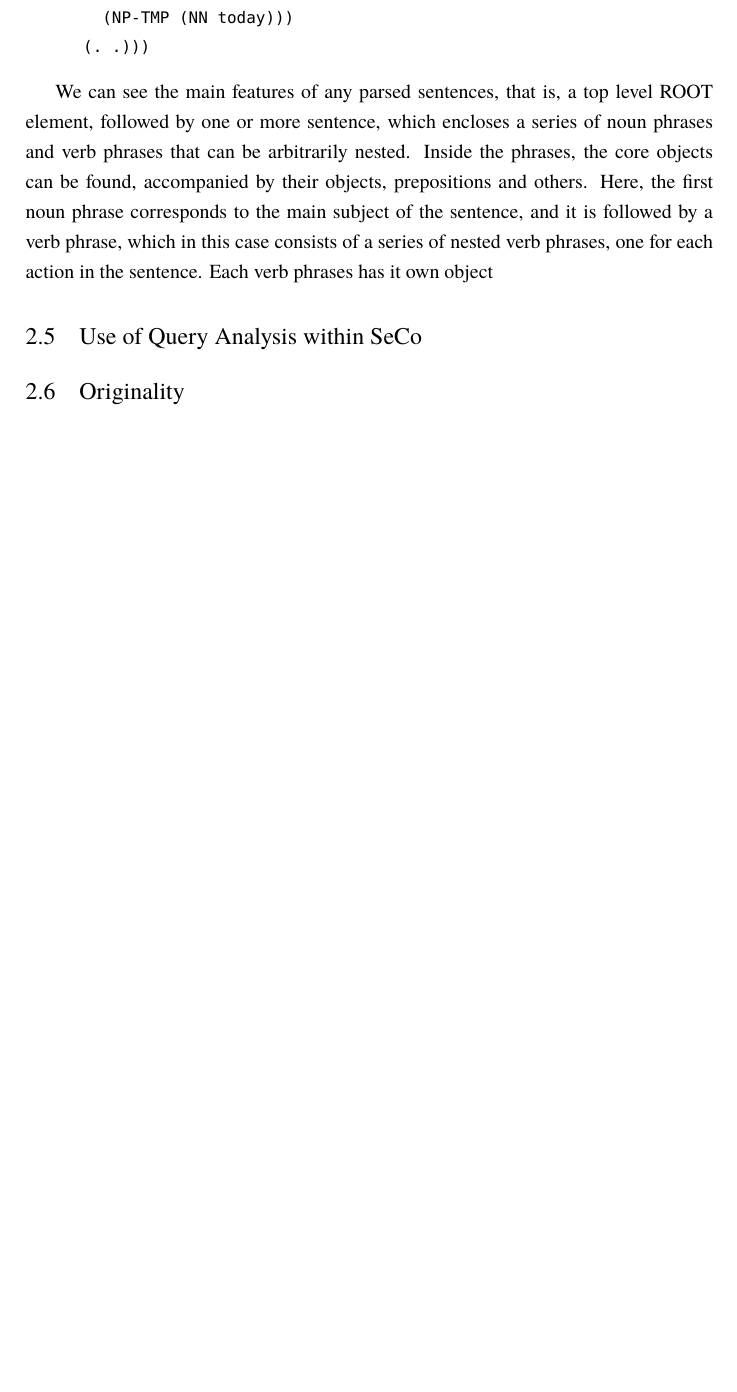
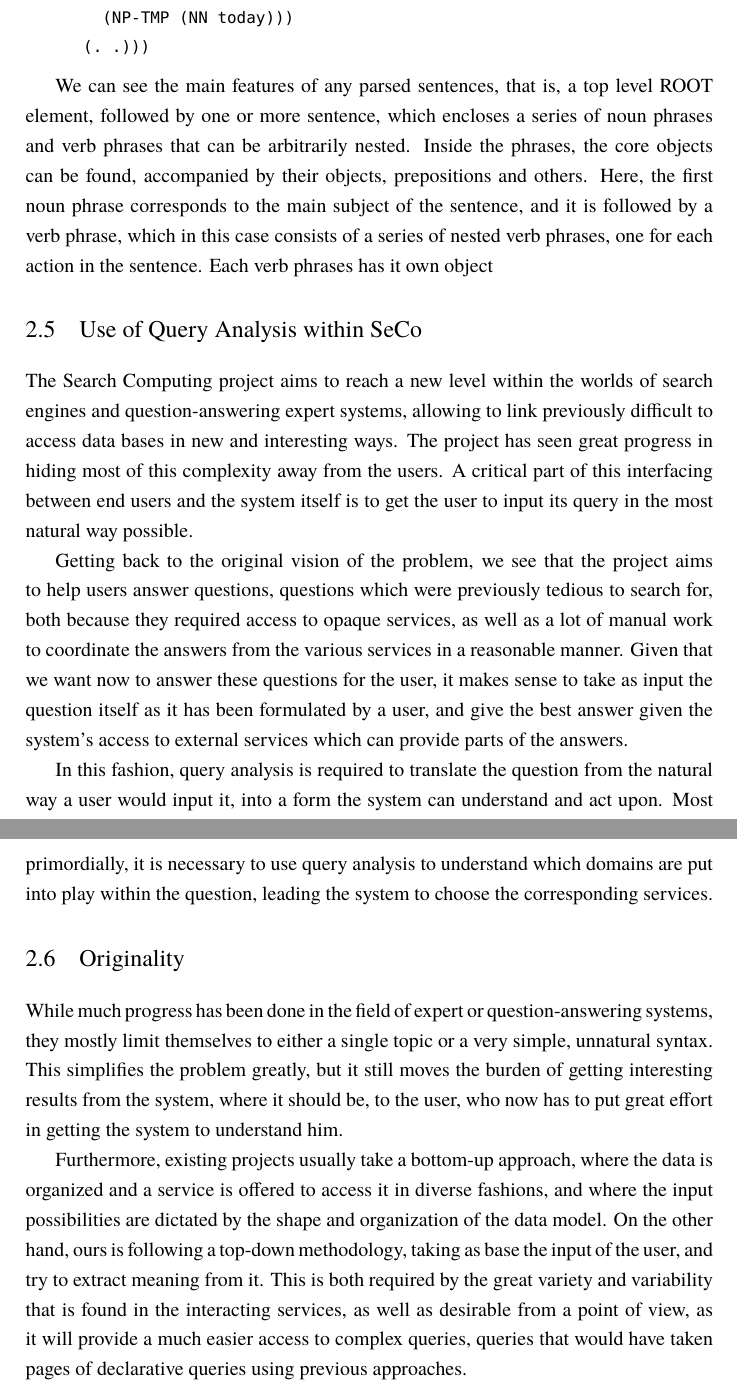
Before and after one commit to jpbougie/thesis, a LaTeX thesis (Thesis.tex, which reads Chapters/Background.tex): part of page 19 of 30 before the commit and two parts of pages 19 and 20 of 31 after it, the two joined at a grey line, cut so that both start at the same text, the shorter picture padded with empty space. Compiled offline with XeLaTeX; a missing font is replaced by an installed copy or a similar font.

Commit message:
added chapter about originality

```diff
--- a/Chapters/Background.tex
+++ b/Chapters/Background.tex
@@ -261,11 +261,21 @@
 \section{Use of Query Analysis within SeCo} % (fold)
 \label{sec:use_of_query_analysis_within_seco}
 
+The Search Computing project aims to reach a new level within the worlds of search engines and question-answering expert systems, allowing to link previously difficult to access data bases in new and interesting ways. The project has seen great progress in hiding most of this complexity away from the users. A critical part of this interfacing between end users and the system itself is to get the user to input its query in the most natural way possible.
+
+Getting back to the original vision of the problem, we see that the project aims to help users answer questions, questions which were previously tedious to search for, both because they required access to opaque services, as well as a lot of manual work to coordinate the answers from the various services in a reasonable manner. Given that we want now to answer these questions for the user, it makes sense to take as input the question itself as it has been formulated by a user, and give the best answer given the system's access to external services which can provide parts of the answers.
+
+In this fashion, query analysis is required to translate the question from the natural way a user would input it, into a form the system can understand and act upon. Most primordially, it is necessary to use query analysis to understand which domains are put into play within the question, leading the system to choose the corresponding services.
+
 % section use_of_query_analysis_within_seco (end)
 
 \section{Originality} % (fold)
 \label{sec:originality}
 
+While much progress has been done in the field of expert or question-answering systems, they mostly limit themselves to either a single topic or a very simple, unnatural syntax. This simplifies the problem greatly, but it still moves the burden of getting interesting results from the system, where it should be, to the user, who now has to put great effort in getting the system to understand him.
+
+Furthermore, existing projects usually take a bottom-up approach, where the data is organized and a service is offered to access it in diverse fashions, and where the input possibilities are dictated by the shape and organization of the data model. On the other hand, ours is following a top-down methodology, taking as base the input of the user, and try to extract meaning from it. This is both required by the great variety and variability that is found in the interacting services, as well as desirable from a point of view, as it will provide a much easier access to complex queries, queries that would have taken pages of declarative queries using previous approaches.
+
 % section originality (end)
 
 % chapter background (end)
```
